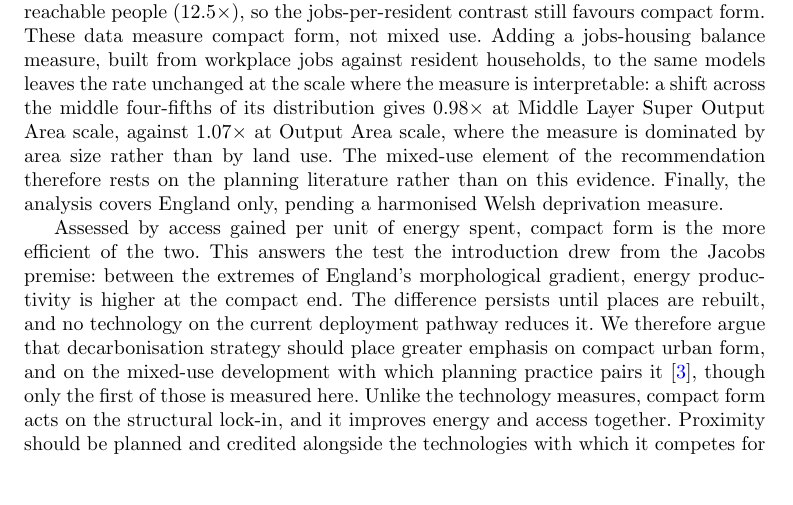
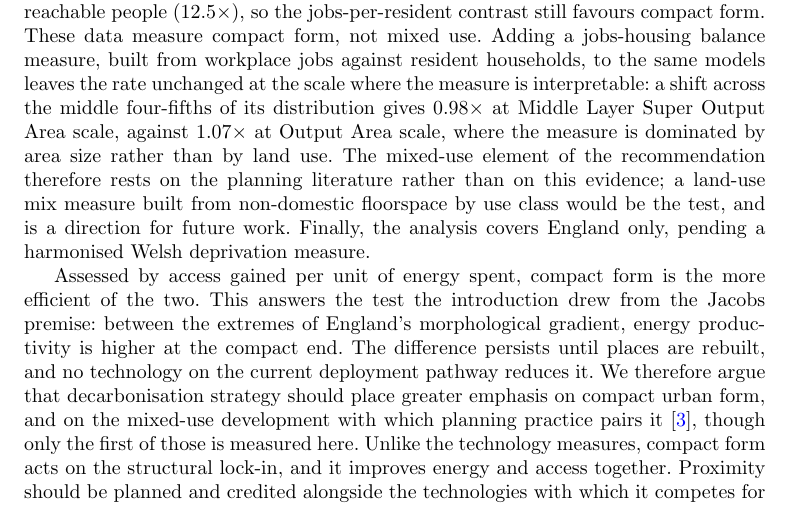
Before and after one commit to UCL/urban-energy, a LaTeX paper (paper/latex/main.tex): part of page 15 of 23, cut so that both start at the same text, the shorter picture padded with empty space. Compiled offline with pdfLaTeX.

Commit message:
Signpost the land-use mix test in the mixed-use limitation

```diff
--- a/paper/latex/main.tex
+++ b/paper/latex/main.tex
@@ -159,7 +159,7 @@ A two-axis measure addresses both asymmetries: it expresses proximity, which ret
 
 Revaluing access also carries a distributional implication. Access is capitalised into land prices and rents \citep{alonso1964}, and the present distribution in England is specific: the median area in the most income-deprived decile reaches about \nepiimdAccessRatio$\times$ the walkable amenities of the least deprived decile, which in turn uses about \nepiimdEnergyRatio$\times$ the energy, because deprived households are concentrated in compact form and affluent households in dispersed form; compact access is not at present a premium good at national scale. Within the strongest housing markets, however, the gradient flattens or inverts: across England access rises with income deprivation (rank correlation \nepiimdRhoNat), but in inner London the correlation falls to effectively zero ($\nepiimdRhoInner$) and it turns negative in Manchester ($\nepiimdRhoManchester$) and Bristol ($\nepiimdRhoBristol$), where the least deprived areas hold the highest-access cores and proximity already carries a price (Extended Data Fig.~4). The inversion is not explained by the overall affluence of the city: Manchester ranks among the most income-deprived cities in the comparison, yet its accessible core is held by its least-deprived neighbourhoods. The distributional risk is therefore visible wherever demand is strongest: revaluing proximity without expanding its supply prices lower-income households out of the neighbourhoods the decarbonisation case favours, so planning for access requires expanding the supply of compact neighbourhoods as well as scoring the existing stock.
 
-Eight limitations qualify the result. The energy axis counts car travel only, so public transport is absent from both axes in opposing directions: its energy is not charged to compact areas, whose residents travel further by bus and rail, and the stops that serve them are not credited as destinations in the access counts. The National Travel Survey bounds the first omission, since it measures public-transport mileage by the same classes of residence as car mileage; only the energy per passenger-mile, which turns on vehicle load factors, has no measured counterpart. Charging that energy to residents leaves the total gap at \nepiptAssumedTotal$\times$ at an assumed \nepiptIntensityAssumed$\times$ the car intensity per passenger-mile, and at \nepiptCeilingTotal$\times$ (\nepiptCeilingTotalCI) even when every passenger-mile is priced as a mile driven alone in a petrol car (Extended Data Table~5). A fuller treatment of transport, drawing on the national frequency-weighted public-transport accessibility indicators now available \citep{dftjts2021,verduzcotorres2024}, is a direction for future work. The energy axis is also confined to residential consumption, metered domestic gas and electricity together with the car travel of residents, so it attributes energy to the residents of an area rather than to everything consumed within its boundary. Non-domestic load lies largely outside the metered series (Methods), so the commercial energy supporting the amenities that enter the access counts is charged to no neighbourhood, although it is concentrated in the compact areas that host those amenities and serves the residents of dispersed areas who drive to them. The estimand is place-level, and the definitive self-selection test, differencing out fixed preferences with movers in panel microdata, is out of scope. The analysis is ecological, at area rather than household level, with the usual inferential cautions \citep{robinson1950,greenland2001}. The insulation measure assumes that the certificate potential-to-current ratio captures achievable fabric improvement. The access counts treat amenity location as exogenous, though amenities partly follow demand; the near-convergence of counts at each area's own catchment is consistent with the compact advantage being one of proximity rather than of supply. The access figures describe what residents can currently reach. Relatedly, compact areas also hold more residents per amenity: the counts measure opportunity rather than a per-capita entitlement, and the people gradient is reported so that the quotient can be formed. Reachable jobs (\nepiwalkJobs$\times$) exceed reachable people (\nepiwalkPeople$\times$), so the jobs-per-resident contrast still favours compact form. These data measure compact form, not mixed use. Adding a jobs-housing balance measure, built from workplace jobs against resident households, to the same models leaves the rate unchanged at the scale where the measure is interpretable: a shift across the middle four-fifths of its distribution gives \nepimixBalanceRate$\times$ at Middle Layer Super Output Area scale, against \nepimixBalanceRateOa$\times$ at Output Area scale, where the measure is dominated by area size rather than by land use. The mixed-use element of the recommendation therefore rests on the planning literature rather than on this evidence. Finally, the analysis covers England only, pending a harmonised Welsh deprivation measure.
+Eight limitations qualify the result. The energy axis counts car travel only, so public transport is absent from both axes in opposing directions: its energy is not charged to compact areas, whose residents travel further by bus and rail, and the stops that serve them are not credited as destinations in the access counts. The National Travel Survey bounds the first omission, since it measures public-transport mileage by the same classes of residence as car mileage; only the energy per passenger-mile, which turns on vehicle load factors, has no measured counterpart. Charging that energy to residents leaves the total gap at \nepiptAssumedTotal$\times$ at an assumed \nepiptIntensityAssumed$\times$ the car intensity per passenger-mile, and at \nepiptCeilingTotal$\times$ (\nepiptCeilingTotalCI) even when every passenger-mile is priced as a mile driven alone in a petrol car (Extended Data Table~5). A fuller treatment of transport, drawing on the national frequency-weighted public-transport accessibility indicators now available \citep{dftjts2021,verduzcotorres2024}, is a direction for future work. The energy axis is also confined to residential consumption, metered domestic gas and electricity together with the car travel of residents, so it attributes energy to the residents of an area rather than to everything consumed within its boundary. Non-domestic load lies largely outside the metered series (Methods), so the commercial energy supporting the amenities that enter the access counts is charged to no neighbourhood, although it is concentrated in the compact areas that host those amenities and serves the residents of dispersed areas who drive to them. The estimand is place-level, and the definitive self-selection test, differencing out fixed preferences with movers in panel microdata, is out of scope. The analysis is ecological, at area rather than household level, with the usual inferential cautions \citep{robinson1950,greenland2001}. The insulation measure assumes that the certificate potential-to-current ratio captures achievable fabric improvement. The access counts treat amenity location as exogenous, though amenities partly follow demand; the near-convergence of counts at each area's own catchment is consistent with the compact advantage being one of proximity rather than of supply. The access figures describe what residents can currently reach. Relatedly, compact areas also hold more residents per amenity: the counts measure opportunity rather than a per-capita entitlement, and the people gradient is reported so that the quotient can be formed. Reachable jobs (\nepiwalkJobs$\times$) exceed reachable people (\nepiwalkPeople$\times$), so the jobs-per-resident contrast still favours compact form. These data measure compact form, not mixed use. Adding a jobs-housing balance measure, built from workplace jobs against resident households, to the same models leaves the rate unchanged at the scale where the measure is interpretable: a shift across the middle four-fifths of its distribution gives \nepimixBalanceRate$\times$ at Middle Layer Super Output Area scale, against \nepimixBalanceRateOa$\times$ at Output Area scale, where the measure is dominated by area size rather than by land use. The mixed-use element of the recommendation therefore rests on the planning literature rather than on this evidence; a land-use mix measure built from non-domestic floorspace by use class would be the test, and is a direction for future work. Finally, the analysis covers England only, pending a harmonised Welsh deprivation measure.
 
 Assessed by access gained per unit of energy spent, compact form is the more efficient of the two. This answers the test the introduction drew from the Jacobs premise: between the extremes of England's morphological gradient, energy productivity is higher at the compact end. The difference persists until places are rebuilt, and no technology on the current deployment pathway reduces it. We therefore argue that decarbonisation strategy should place greater emphasis on compact urban form, and on the mixed-use development with which planning practice pairs it \citep{moreno2021}, though only the first of those is measured here. Unlike the technology measures, compact form acts on the structural lock-in, and it improves energy and access together. Proximity should be planned and credited alongside the technologies with which it competes for decarbonisation resources.
 
```
